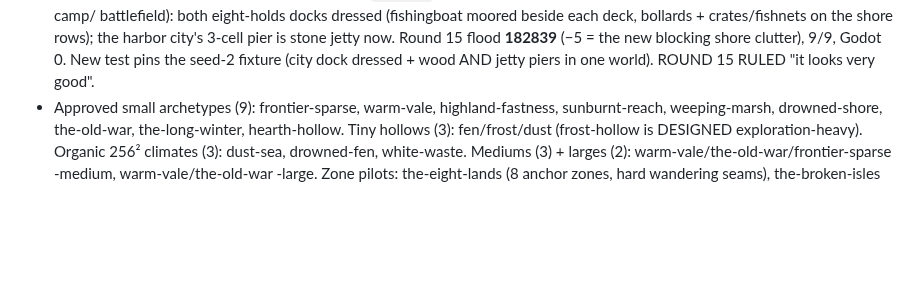
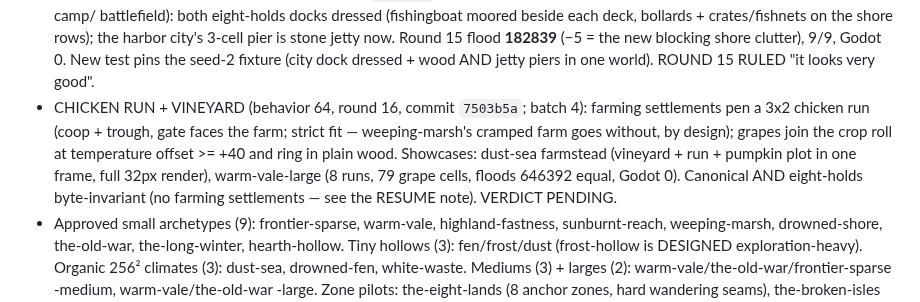
Before and after one commit to tilok1234/WorldForge, a Markdown page: HANDOFF.md, the part around one of its changes. Drawn GitHub-style; blank space fills up the shorter version.

```diff
--- a/HANDOFF.md
+++ b/HANDOFF.md
@@ -219,6 +226,15 @@ gate. ALL APPROVED except one:
   **182839** (−5 = the new blocking shore clutter), 9/9, Godot 0.
   New test pins the seed-2 fixture (city dock dressed + wood AND
   jetty piers in one world). ROUND 15 RULED "it looks very good".
+- CHICKEN RUN + VINEYARD (behavior 64, round 16, commit `7503b5a`;
+  batch 4): farming settlements pen a 3x2 chicken run (coop + trough,
+  gate faces the farm; strict fit — weeping-marsh's cramped farm goes
+  without, by design); grapes join the crop roll at temperature
+  offset >= +40 and ring in plain wood. Showcases: dust-sea farmstead
+  (vineyard + run + pumpkin plot in one frame, full 32px render),
+  warm-vale-large (8 runs, 79 grape cells, floods 646392 equal, Godot
+  0). Canonical AND eight-holds byte-invariant (no farming
+  settlements — see the RESUME note). VERDICT PENDING.
 - Approved small archetypes (9): frontier-sparse, warm-vale,
   highland-fastness, sunburnt-reach, weeping-marsh, drowned-shore,
   the-old-war, the-long-winter, hearth-hollow. Tiny hollows (3):
```
Also changed, not shown: other parts of HANDOFF.md (+29 -21 lines).
